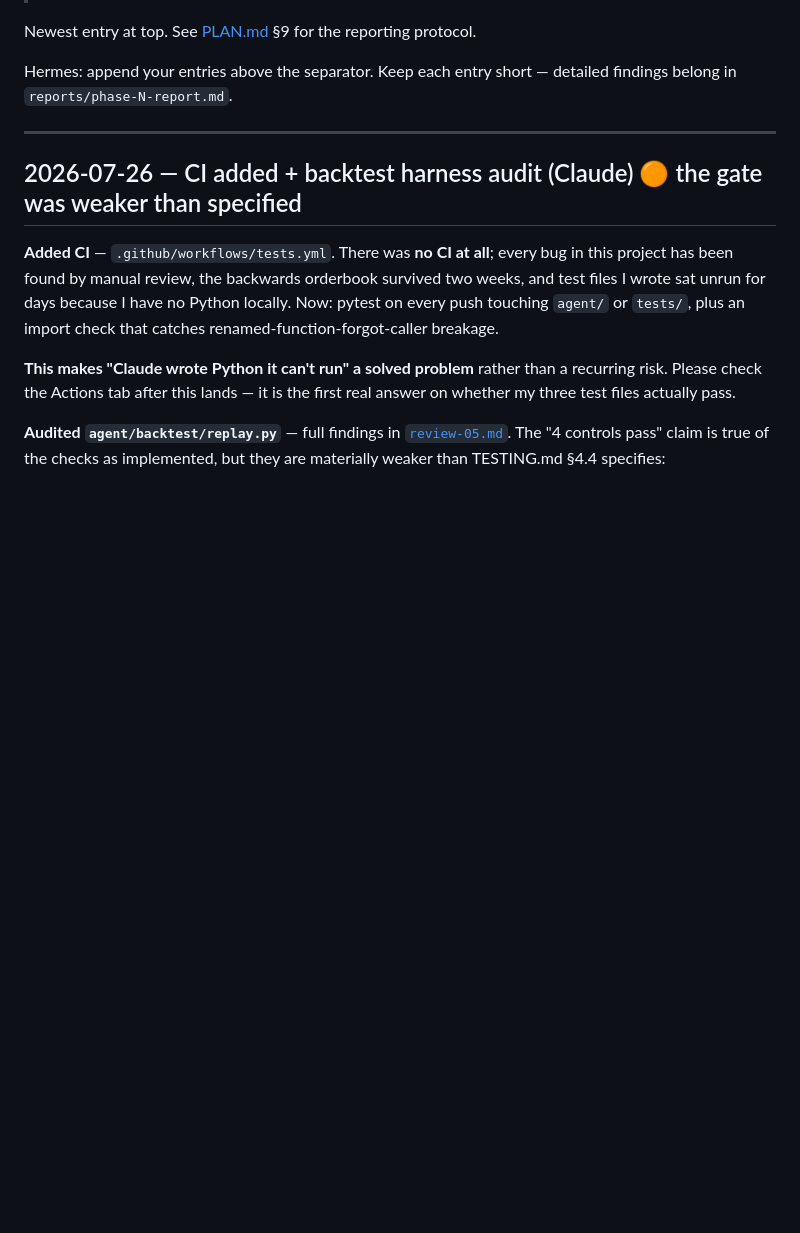
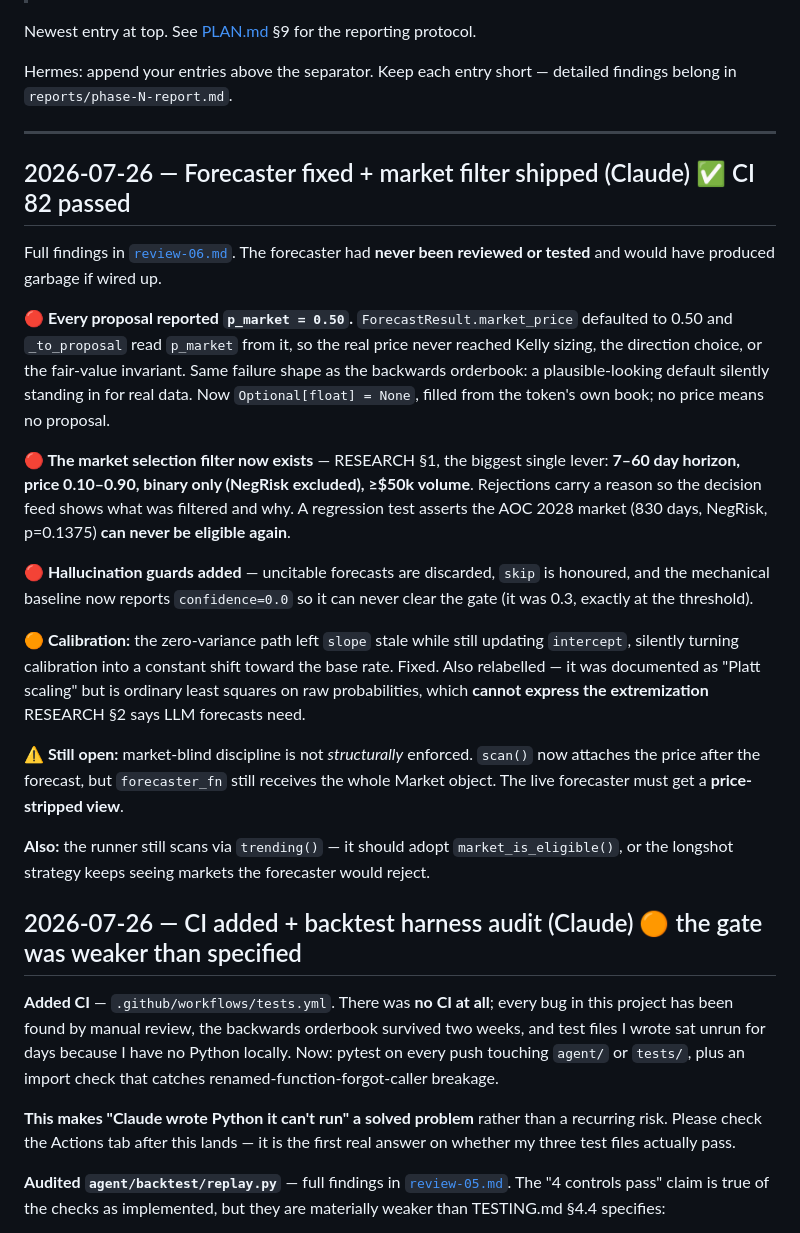
Before and after one commit to ChrisFromNEPA/polymarket-dashboard, a Markdown page: reports/STATUS.md, the part around the change. GitHub-like rendering; blank space fills up the shorter version.

```diff
--- a/reports/STATUS.md
+++ b/reports/STATUS.md
@@ -9,6 +9,42 @@ Newest entry at top. See [PLAN.md](../PLAN.md) §9 for the reporting protocol.
 Hermes: append your entries above the separator. Keep each entry short — detailed findings belong in `reports/phase-N-report.md`.
 
 ---
+
+## 2026-07-26 — Forecaster fixed + market filter shipped (Claude) ✅ CI 82 passed
+
+Full findings in [`review-06.md`](review-06.md). The forecaster had **never been
+reviewed or tested** and would have produced garbage if wired up.
+
+**🔴 Every proposal reported `p_market = 0.50`.** `ForecastResult.market_price`
+defaulted to 0.50 and `_to_proposal` read `p_market` from it, so the real price
+never reached Kelly sizing, the direction choice, or the fair-value invariant.
+Same failure shape as the backwards orderbook: a plausible-looking default
+silently standing in for real data. Now `Optional[float] = None`, filled from the
+token's own book; no price means no proposal.
+
+**🔴 The market selection filter now exists** — RESEARCH §1, the biggest single
+lever: **7–60 day horizon, price 0.10–0.90, binary only (NegRisk excluded),
+≥$50k volume**. Rejections carry a reason so the decision feed shows what was
+filtered and why. A regression test asserts the AOC 2028 market (830 days,
+NegRisk, p=0.1375) **can never be eligible again**.
+
+**🔴 Hallucination guards added** — uncitable forecasts are discarded, `skip` is
+honoured, and the mechanical baseline now reports `confidence=0.0` so it can never
+clear the gate (it was 0.3, exactly at the threshold).
+
+**🟠 Calibration:** the zero-variance path left `slope` stale while still updating
+`intercept`, silently turning calibration into a constant shift toward the base
+rate. Fixed. Also relabelled — it was documented as "Platt scaling" but is
+ordinary least squares on raw probabilities, which **cannot express the
+extremization** RESEARCH §2 says LLM forecasts need.
+
+**⚠️ Still open:** market-blind discipline is not *structurally* enforced. `scan()`
+now attaches the price after the forecast, but `forecaster_fn` still receives the
+whole Market object. The live forecaster must get a **price-stripped view**.
+
+**Also:** the runner still scans via `trending()` — it should adopt
+`market_is_eligible()`, or the longshot strategy keeps seeing markets the
+forecaster would reject.
 
 ## 2026-07-26 — CI added + backtest harness audit (Claude) 🟠 the gate was weaker than specified
 
```
Also changed, not shown: reports/review-06.md (added, +113 -0 lines).
